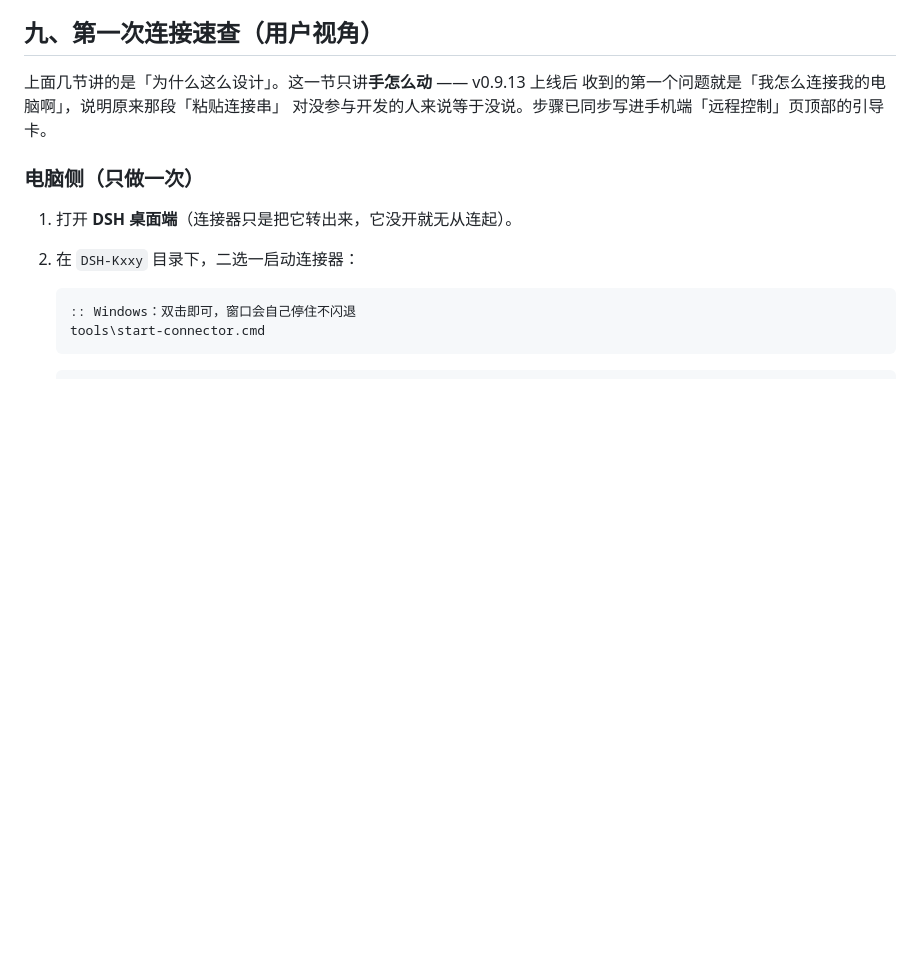
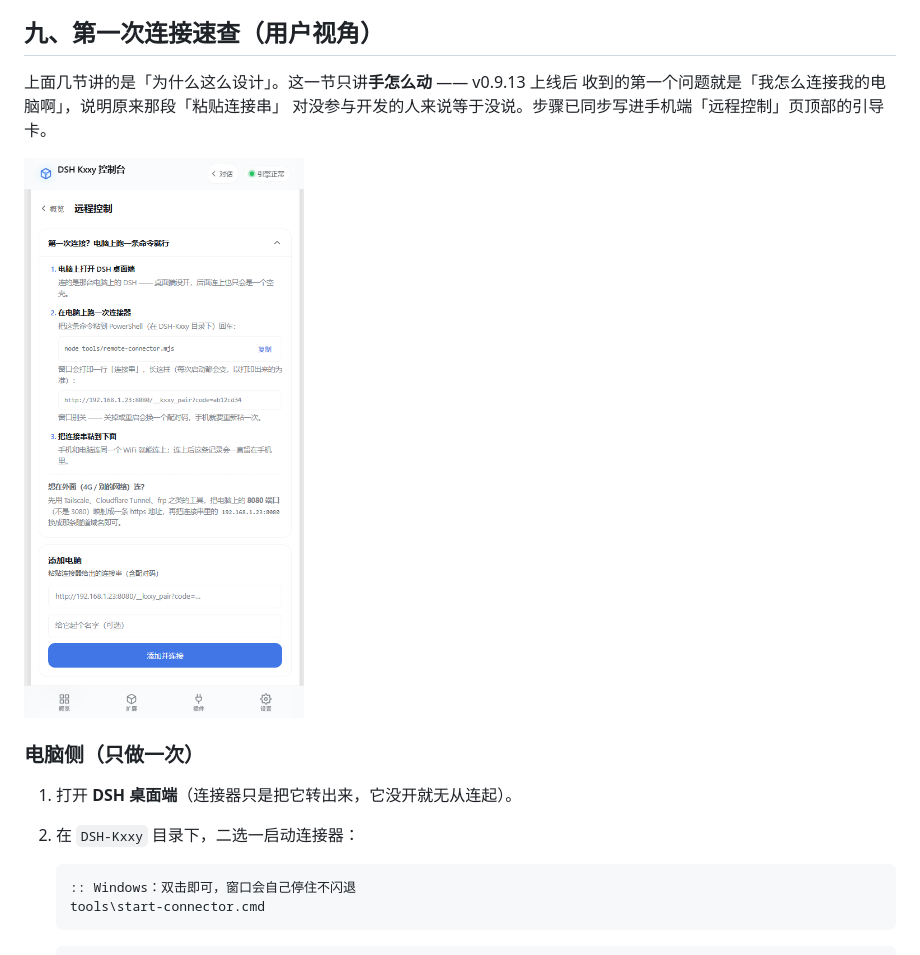
Before and after one commit to 438417623wq/DSH-Kxxy, a Markdown page: docs/2026-11-06-手机控电脑.md, the part around the change. Rendered like a GitHub page; pictures changed too: docs/assets/remote-connect-guide.png (added); blank space fills up the shorter version.

Commit message:
docs(remote): 补引导卡渲染图；v0.9.14 出包后资源回位

```diff
--- a/docs/2026-11-06-手机控电脑.md
+++ b/docs/2026-11-06-手机控电脑.md
@@ -111,6 +111,8 @@ node tools/test-remote.mjs     # 74 项
 收到的第一个问题就是「我怎么连接我的电脑啊」，说明原来那段「粘贴连接串」
 对没参与开发的人来说等于没说。步骤已同步写进手机端「远程控制」页顶部的引导卡。
 
+![远程控制页的首次连接引导](assets/remote-connect-guide.png)
+
 ### 电脑侧（只做一次）
 
 1. 打开 **DSH 桌面端**（连接器只是把它转出来，它没开就无从连起）。
```
Also changed, not shown: docs/assets/remote-connect-collapsed.png (added).
